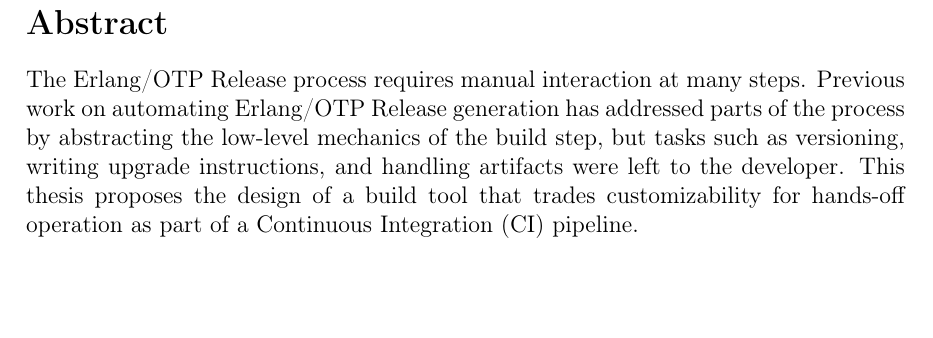
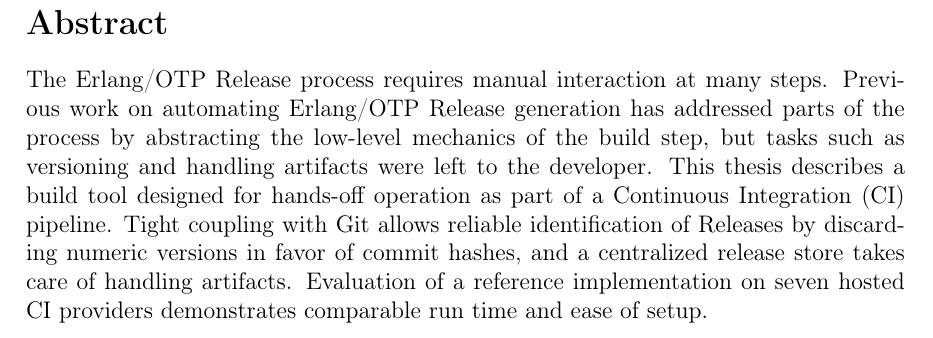
Before and after one commit to albertzak/bachelor-thesis, a LaTeX thesis (thesis.tex, which reads sections/abstract.tex): part of page 1 of 14, cut so that both start at the same text, the shorter picture padded with empty space. Compiled offline with pdfLaTeX; a LaTeX package or settings file that is missing is left out.

Commit message:
Reword abstract

```diff
--- a/sections/abstract.tex
+++ b/sections/abstract.tex
@@ -2,4 +2,4 @@
 
 \section*{Abstract}
 
-The Erlang/OTP Release process requires manual interaction at many steps. Previous work on automating Erlang/OTP Release generation has addressed parts of the process by abstracting the low-level mechanics of the build step, but tasks such as versioning, writing upgrade instructions, and handling artifacts were left to the developer. This thesis proposes  the design of a build tool that trades customizability for hands-off operation as part of a Continuous Integration (CI) pipeline.
+The Erlang/OTP Release process requires manual interaction at many steps. Previous work on automating Erlang/OTP Release generation has addressed parts of the process by abstracting the low-level mechanics of the build step, but tasks such as versioning and handling artifacts were left to the developer. This thesis describes a build tool designed for hands-off operation as part of a Continuous Integration (CI) pipeline. Tight coupling with Git allows reliable identification of Releases by discarding numeric versions in favor of commit hashes, and a centralized release store takes care of handling artifacts. Evaluation of a reference implementation on seven hosted CI providers demonstrates comparable run time and ease of setup.
```
